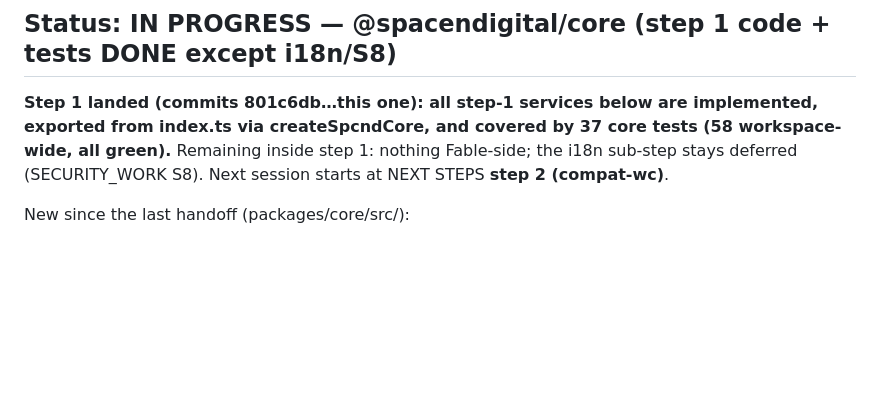
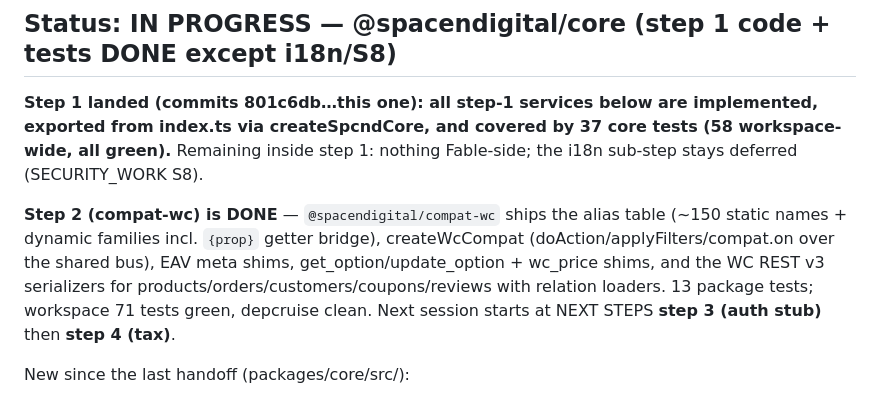
Before and after one commit to iaevan/spcnd-ecom, a Markdown page: docs/RESUME.md, the part around the change. Drawn GitHub-style; blank space fills up the shorter version.

Commit message:
docs: RESUME status — step 2 (compat-wc) done, next steps 3-4

```diff
--- a/docs/RESUME.md
+++ b/docs/RESUME.md
@@ -58,8 +58,15 @@ AGENTS.original.md is NOT in the repo — see DECISION-1; the reports replace it
 **Step 1 landed (commits 801c6db…this one): all step-1 services below are
 implemented, exported from index.ts via createSpcndCore, and covered by 37
 core tests (58 workspace-wide, all green).** Remaining inside step 1: nothing
-Fable-side; the i18n sub-step stays deferred (SECURITY_WORK S8). Next session
-starts at NEXT STEPS **step 2 (compat-wc)**.
+Fable-side; the i18n sub-step stays deferred (SECURITY_WORK S8).
+
+**Step 2 (compat-wc) is DONE** — `@spacendigital/compat-wc` ships the alias
+table (~150 static names + dynamic families incl. `{prop}` getter bridge),
+createWcCompat (doAction/applyFilters/compat.on over the shared bus), EAV
+meta shims, get_option/update_option + wc_price shims, and the WC REST v3
+serializers for products/orders/customers/coupons/reviews with relation
+loaders. 13 package tests; workspace 71 tests green, depcruise clean.
+Next session starts at NEXT STEPS **step 3 (auth stub)** then **step 4 (tax)**.
 
 New since the last handoff (packages/core/src/):
 - catalog/product-service.ts — single write path + meta_lookup same-txn sync,
```
